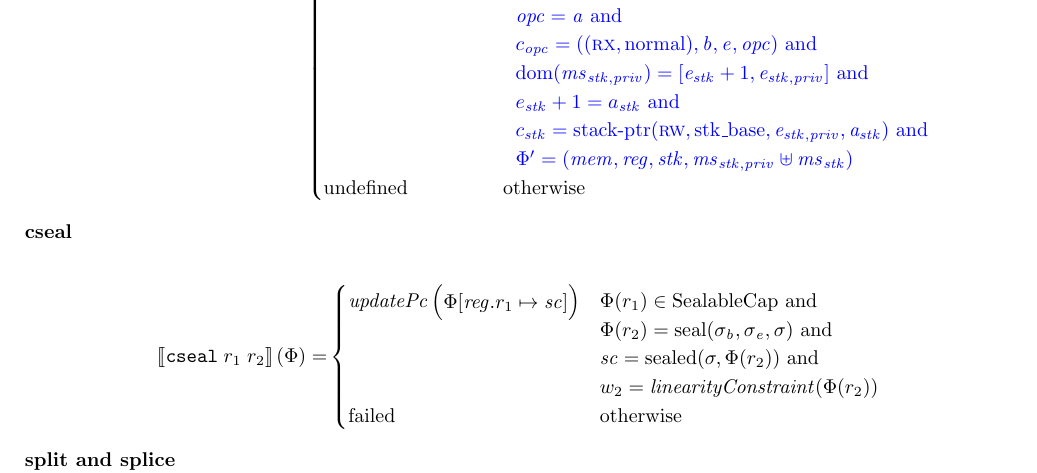
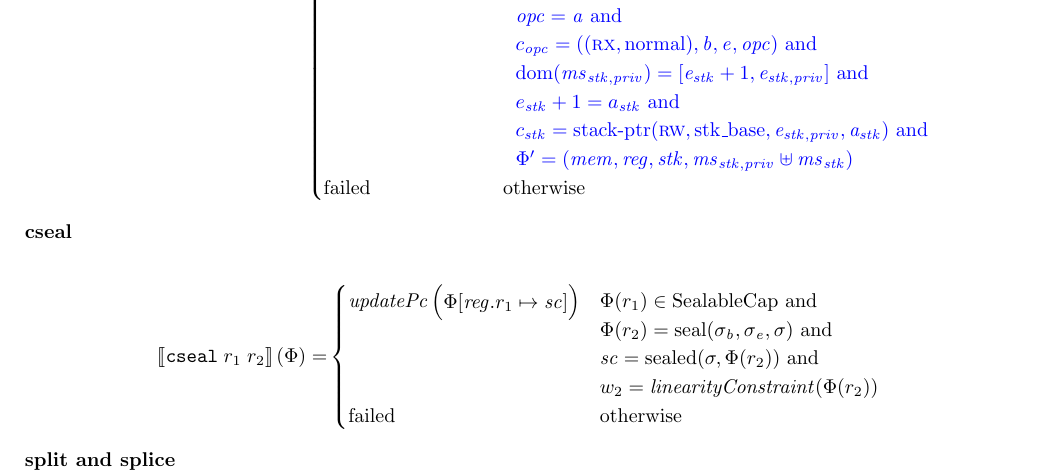
Before and after one commit to dominiquedevriese/capability-machine-reasoning-on-paper, a LaTeX document (fully-abstract-comp/technical-report.tex): part of page 12 of 47, cut so that both start at the same text. Compiled offline with pdfLaTeX.

Commit message:
Updated xjumpResult to not give undefined and changed scall semantics to use xjumpResult.

```diff
--- a/fully-abstract-comp/technical-report.tex
+++ b/fully-abstract-comp/technical-report.tex
@@ -986,7 +986,7 @@ This instruction uses the $\decPerm{}$ function.
         \Phi' = (\mem,\reg,\stk,\ms_{\stk,\priv} \uplus \ms_\stk)
       \end{array}\right.
     \\
-    \tundefined & \totherwise
+    \failed & \totherwise
   \end{cases}
 \end{align*}
 
```
